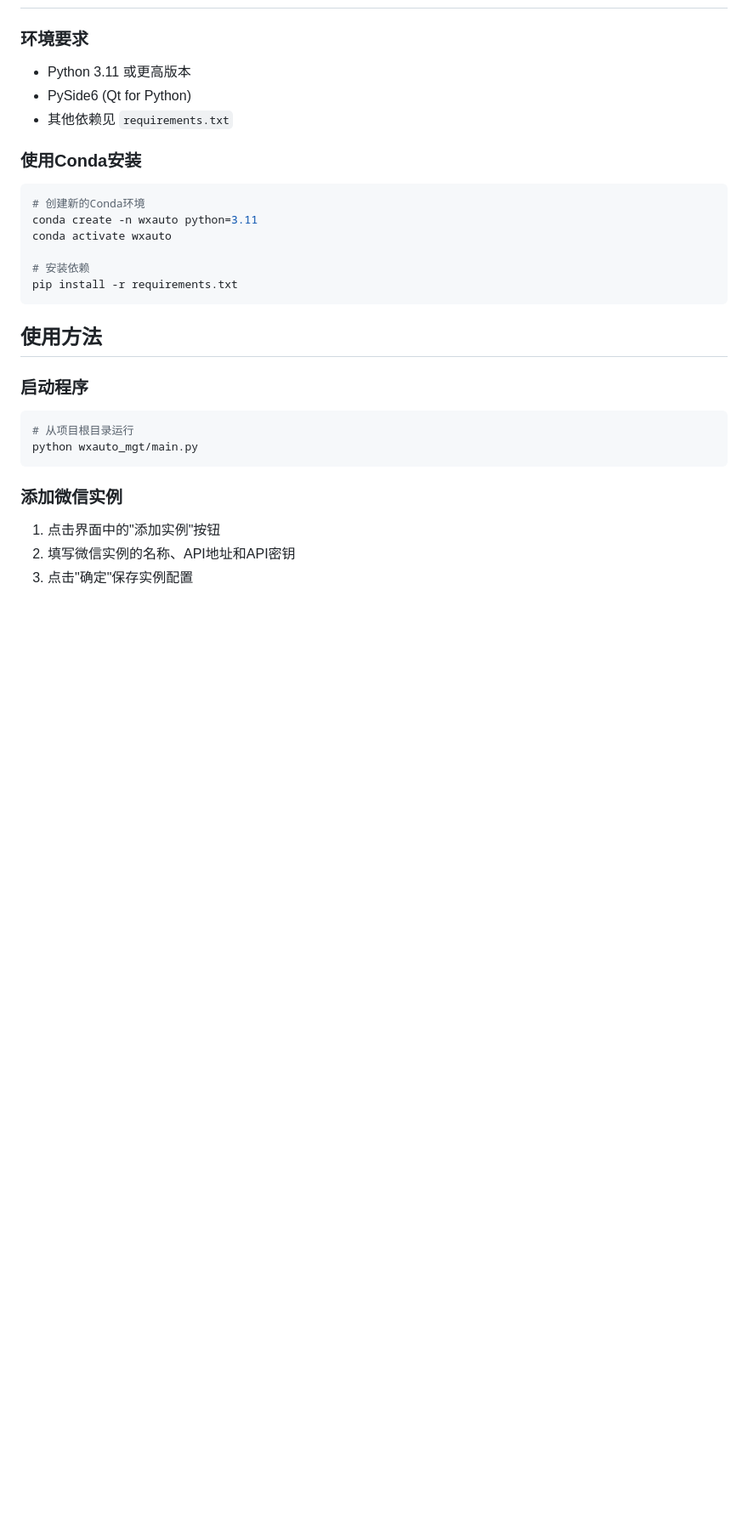
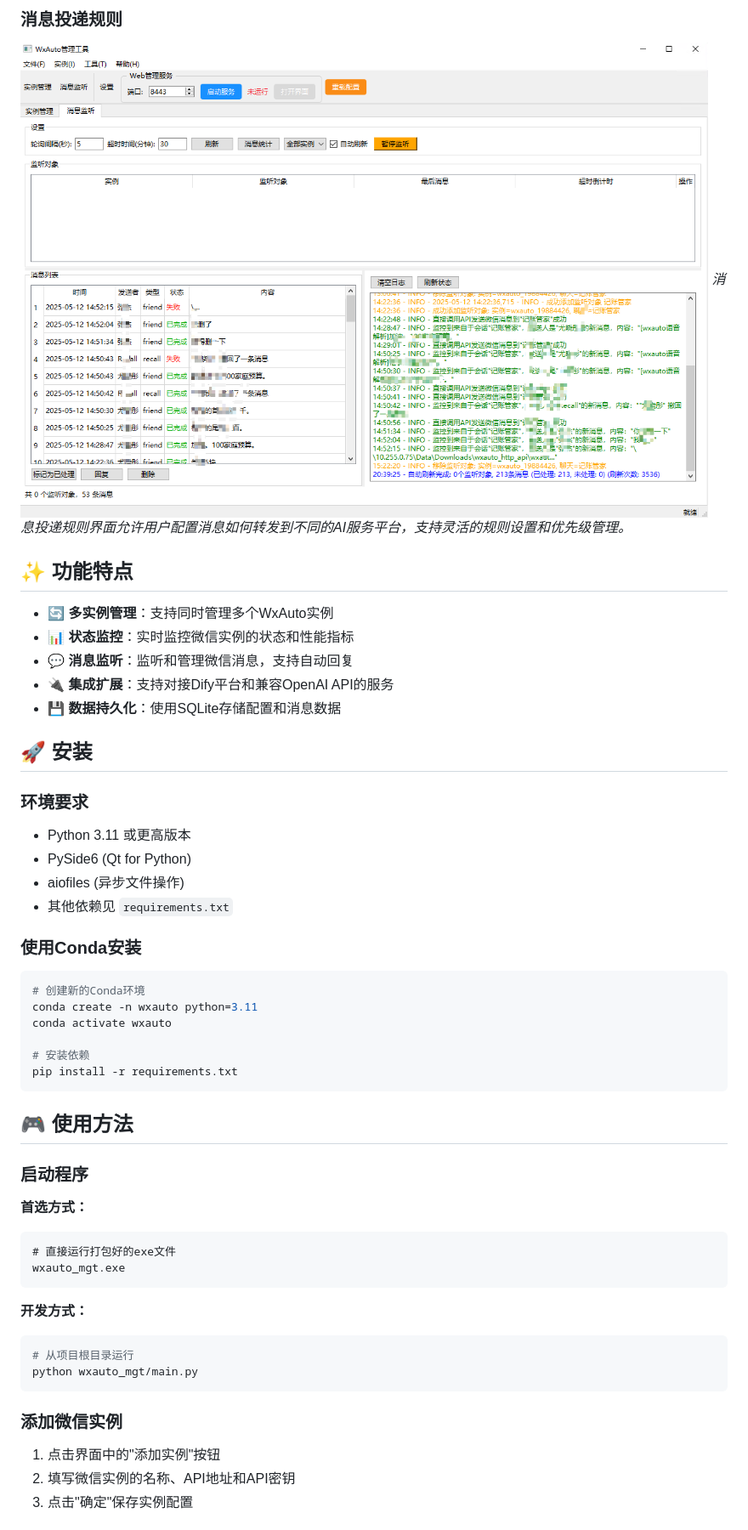
Before and after one commit to zj591227045/WXAUTO-MGT, a Markdown page: README.md, the part around the change printed below. Shown: that part at 85% size. GitHub-like rendering; pictures changed too: docs/IMG/02.png (added); blank space fills up the shorter version.

````diff
--- a/README.md
+++ b/README.md
@@ -15,8 +29,22 @@ WxAuto管理工具是一个基于Python开发的桌面应用程序，用于管
+### 消息投递规则
+![消息投递规则](docs/IMG/02.png)
+*消息投递规则界面允许用户配置消息如何转发到不同的AI服务平台，支持灵活的规则设置和优先级管理。*
+
+## ✨ 功能特点
+
+- **🔄 多实例管理**：支持同时管理多个WxAuto实例
+- **📊 状态监控**：实时监控微信实例的状态和性能指标
+- **💬 消息监听**：监听和管理微信消息，支持自动回复
+- **🔌 集成扩展**：支持对接Dify平台和兼容OpenAI API的服务
+- **💾 数据持久化**：使用SQLite存储配置和消息数据
+
+## 🚀 安装
 
 ### 环境要求
 
 - Python 3.11 或更高版本
 - PySide6 (Qt for Python)
+- aiofiles (异步文件操作)
 - 其他依赖见 `requirements.txt`
 
 ### 使用Conda安装
@@ -30,10 +58,17 @@ conda activate wxauto
 pip install -r requirements.txt
 ```
 
-## 使用方法
+## 🎮 使用方法
 
 ### 启动程序
 
+**首选方式：**
+```
+# 直接运行打包好的exe文件
+wxauto_mgt.exe
+```
+
+**开发方式：**
 ```bash
 # 从项目根目录运行
 python wxauto_mgt/main.py
````
Also changed, not shown: other parts of README.md (+57 -27 lines), docs/IMG/01.png (added), 7 other files.
